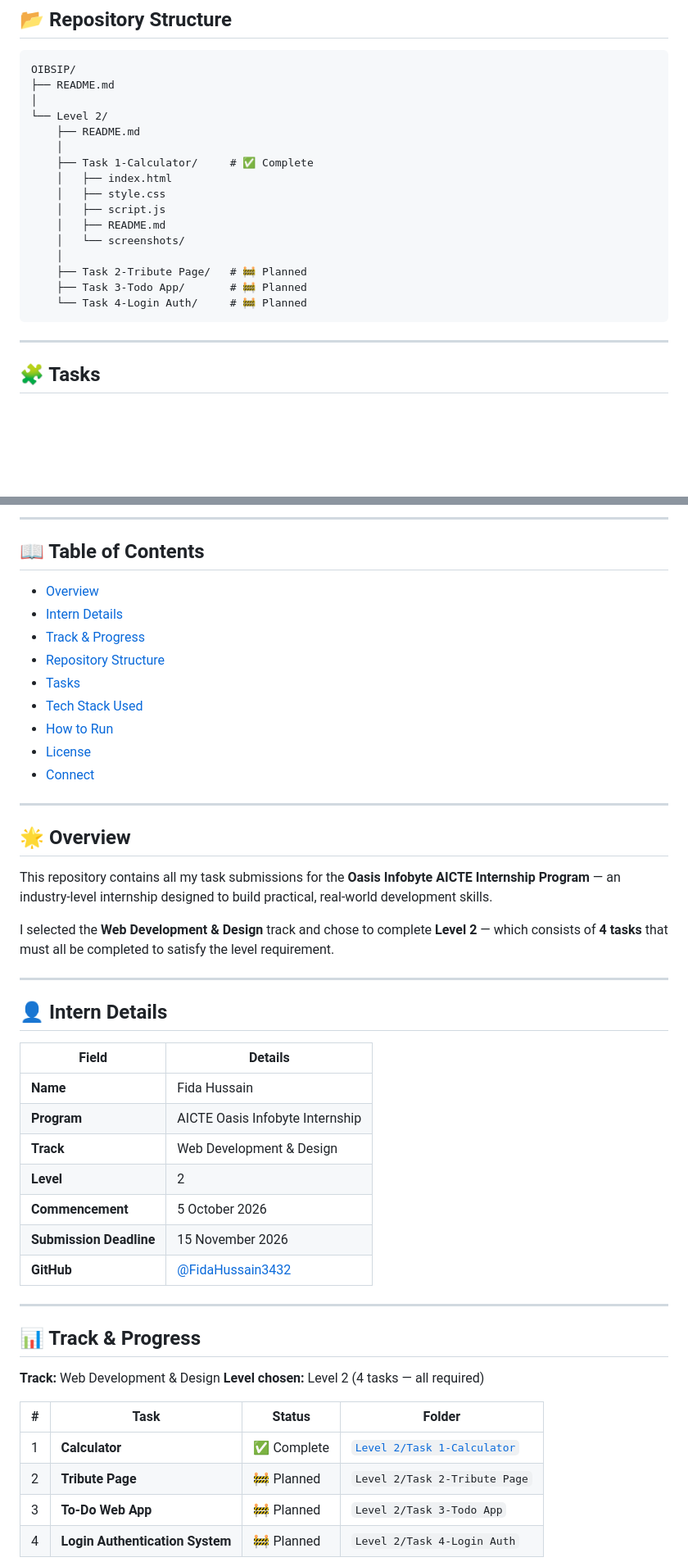
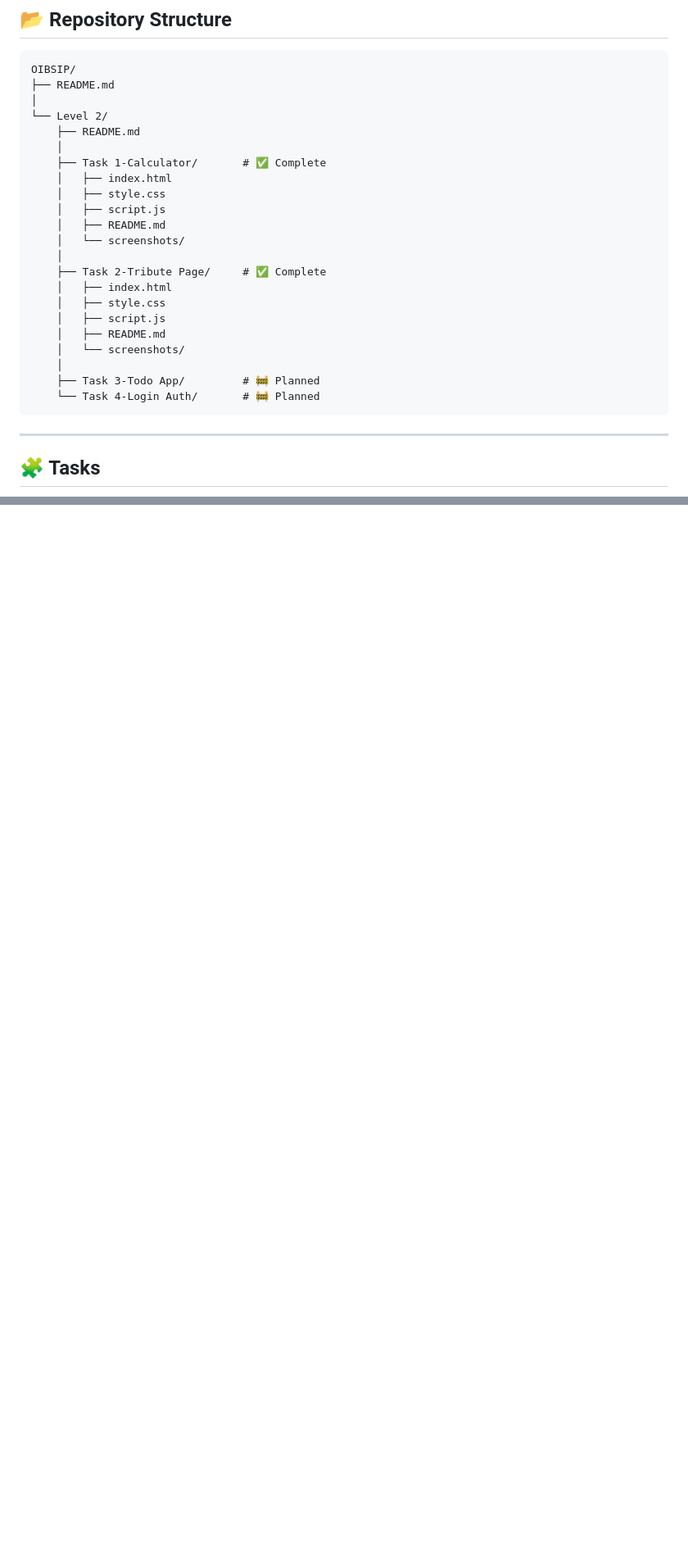
Before and after one commit to FidaHussain3432/OIBSIP, a Markdown page: README.md, 2 parts joined by grey strips. Shown at 82% size. GitHub-like rendering; blank space fills up the shorter version.

```diff
--- a/README.md
+++ b/README.md
@@ -83,16 +83,22 @@ OIBSIP/
 └── Level 2/
     ├── README.md
     │
-    ├── Task 1-Calculator/     # ✅ Complete
+    ├── Task 1-Calculator/       # ✅ Complete
     │   ├── index.html
     │   ├── style.css
     │   ├── script.js
     │   ├── README.md
     │   └── screenshots/
     │
-    ├── Task 2-Tribute Page/   # 🚧 Planned
-    ├── Task 3-Todo App/       # 🚧 Planned
-    └── Task 4-Login Auth/     # 🚧 Planned
+    ├── Task 2-Tribute Page/     # ✅ Complete
+    │   ├── index.html
+    │   ├── style.css
+    │   ├── script.js
+    │   ├── README.md
+    │   └── screenshots/
+    │
+    ├── Task 3-Todo App/         # 🚧 Planned
+    └── Task 4-Login Auth/       # 🚧 Planned
 ~~~
 
 ---
@@ -210,50 +130,0 @@ This repository is part of the **Oasis Infobyte AICTE Internship Program** and i
----
-
-## 📖 Table of Contents
-
-- [Overview](#-overview)
-- [Intern Details](#-intern-details)
-- [Track & Progress](#-track--progress)
-- [Repository Structure](#-repository-structure)
-- [Tasks](#-tasks)
-- [Tech Stack Used](#-tech-stack-used)
-- [How to Run](#-how-to-run)
-- [License](#-license)
-- [Connect](#-connect)
-
----
-
-## 🌟 Overview
-
-This repository contains all my task submissions for the **Oasis Infobyte AICTE Internship Program** — an industry-level internship designed to build practical, real-world development skills.
-
-I selected the **Web Development & Design** track and chose to complete **Level 2** — which consists of **4 tasks** that must all be completed to satisfy the level requirement.
-
----
-
-## 👤 Intern Details
-
-| Field | Details |
-|-------|---------|
-| **Name** | Fida Hussain |
-| **Program** | AICTE Oasis Infobyte Internship |
-| **Track** | Web Development & Design |
-| **Level** | 2 |
-| **Commencement** | 5 October 2026 |
-| **Submission Deadline** | 15 November 2026 |
-| **GitHub** | [@FidaHussain3432](https://github.com/FidaHussain3432) |
-
----
-
-## 📊 Track & Progress
-
-**Track:** Web Development & Design
-**Level chosen:** Level 2 (4 tasks — all required)
-
-| # | Task | Status | Folder |
-|---|------|--------|--------|
-| 1 | **Calculator** | ✅ Complete | [`Level 2/Task 1-Calculator`](./Level%202/Task%201-Calculator) |
-| 2 | **Tribute Page** | 🚧 Planned | `Level 2/Task 2-Tribute Page` |
-| 3 | **To-Do Web App** | 🚧 Planned | `Level 2/Task 3-Todo App` |
-| 4 | **Login Authentication System** | 🚧 Planned | `Level 2/Task 4-Login Auth` |
-
```
Also changed, not shown: other parts of README.md (+10 -138 lines).
